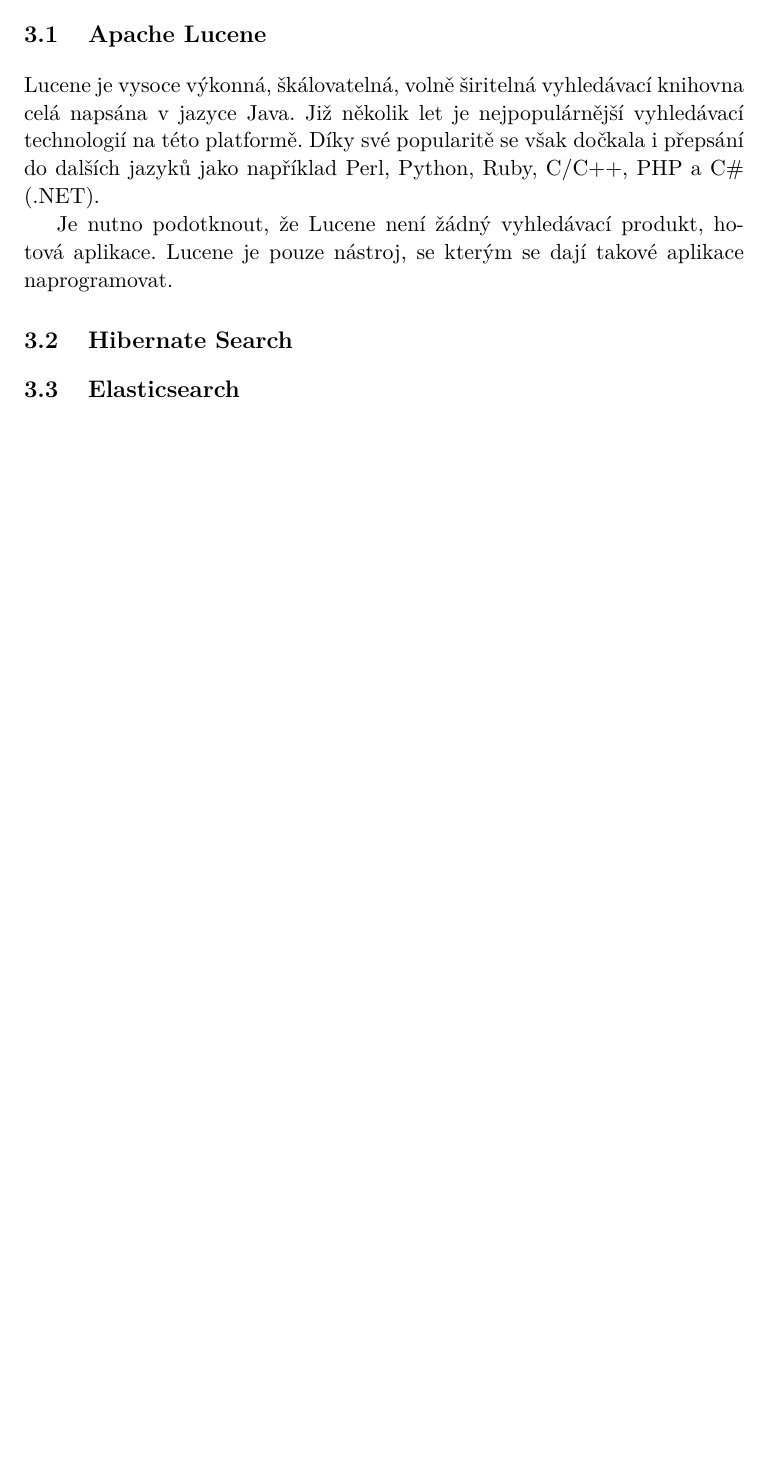
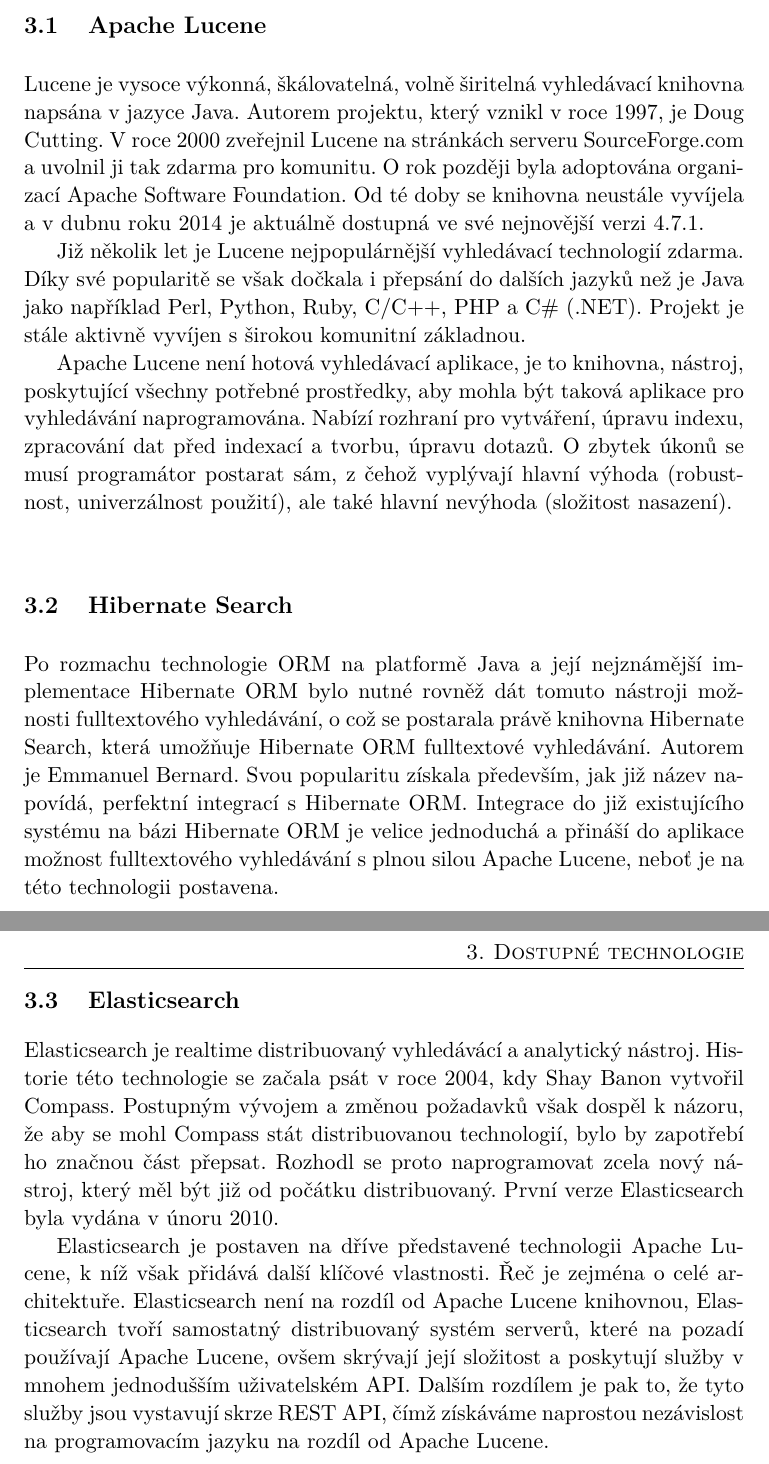
Before and after one commit to Holmistr/bachelor_thesis_text, a LaTeX thesis (thesis_text.tex): part of page 12 of 16 before the commit and two parts of pages 12 and 13 of 17 after it, the two joined at a grey line, cut so that both start at the same text, the shorter picture padded with empty space. The pictures show the PDF file thesis_text.pdf that the author committed with the source.

Commit message:
Text evolution

```diff
--- a/thesis_text.tex
+++ b/thesis_text.tex
@@ -217,14 +218,23 @@
 Na platformě Java existuje řada dostupných volně širitelných vyhledávacích technologií. Nyní si představíme tři z nich: Apache Lucene, Hibernate Search a následující kapitole trochu podrobněji Elasticsearch.
 
 \section{Apache Lucene}
-Lucene je vysoce výkonná, škálovatelná, volně širitelná vyhledávací knihovna celá napsána v jazyce Java. Již několik let je nejpopulárnější vyhledávací technologií na této platformě. Díky své popularitě se však dočkala i přepsání do dalších jazyků jako například
-Perl, Python, Ruby, C/C++, PHP a C\# (.NET).
+Lucene je vysoce výkonná, škálovatelná, volně širitelná vyhledávací knihovna napsána v jazyce Java. Autorem projektu, který vznikl v roce 1997, je Doug Cutting. V roce 2000 zveřejnil Lucene na stránkách serveru SourceForge.com a uvolnil ji tak zdarma
+pro komunitu. O rok později byla adoptována organizací Apache Software Foundation. Od té doby se knihovna neustále vyvíjela a v dubnu roku 2014 je aktuálně dostupná ve své nejnovější verzi 4.7.1.
 
-Je nutno podotknout, že Lucene není žádný vyhledávací produkt, hotová aplikace. Lucene je pouze nástroj, se kterým se dají takové aplikace naprogramovat.
+Již několik let je Lucene nejpopulárnější vyhledávací technologií zdarma. Díky své popularitě se však dočkala i přepsání do dalších jazyků než je Java jako například Perl, Python, Ruby, C/C++, PHP a C\# (.NET). Projekt je stále aktivně vyvíjen s širokou komunitní základnou.
+
+Apache Lucene není hotová vyhledávací aplikace, je to knihovna, nástroj, poskytující všechny potřebné prostředky, aby mohla být taková aplikace pro vyhledávání naprogramována. Nabízí rozhraní pro vytváření, úpravu indexu, zpracování dat před indexací a tvorbu, úpravu dotazů. O zbytek úkonů se musí programátor postarat sám, z čehož vyplývají hlavní výhoda (robustnost, univerzálnost použití), ale také hlavní nevýhoda (složitost nasazení).
 
 \section{Hibernate Search}
+Po rozmachu technologie ORM na platformě Java a její nejznámější implementace Hibernate ORM bylo nutné rovněž dát tomuto nástroji možnosti fulltextového vyhledávání, o což se postarala právě knihovna Hibernate Search, která umožňuje Hibernate ORM fulltextové vyhledávání. Autorem je Emmanuel Bernard.
+Svou popularitu získala především, jak již název napovídá, perfektní integrací s Hibernate ORM. Integrace do již existujícího systému na bázi Hibernate ORM je velice jednoduchá a přináší do aplikace možnost fulltextového vyhledávání s plnou silou Apache Lucene, neboť je na této technologii postavena.
 
 \section{Elasticsearch}
+Elasticsearch je realtime distribuovaný vyhledávácí a analytický nástroj. Historie této technologie se začala psát v roce 2004, kdy Shay Banon vytvořil Compass. Postupným vývojem a změnou požadavků však dospěl k názoru, že aby se mohl Compass stát distribuovanou technologií, bylo by zapotřebí ho značnou část přepsat.
+Rozhodl se proto naprogramovat zcela nový nástroj, který měl být již od počátku distribuovaný. První verze Elasticsearch byla vydána v únoru 2010.
+
+Elasticsearch je postaven na dříve představené technologii Apache Lucene, k níž však přidává další klíčové vlastnosti. Řeč je zejména o celé architektuře. Elasticsearch není na rozdíl od Apache Lucene knihovnou, Elasticsearch tvoří samostatný distribuovaný systém serverů, které na pozadí používají Apache Lucene, ovšem
+skrývají její složitost a poskytují služby v mnohem jednodušším uživatelském API. Dalším rozdílem je pak to, že tyto služby jsou vystavují skrze REST API, čímž získáváme naprostou nezávislost na programovacím jazyku na rozdíl od Apache Lucene.
 
 \chapter{Implementace}
 V předchozích kapitolách jsme si představili fulltextové vyhledávání a dostupné technologie pro jeho implementaci na platformě Java.
```
Also changed, not shown: thesis_text.pdf, thesis_text.tex (3 more changed lines).
